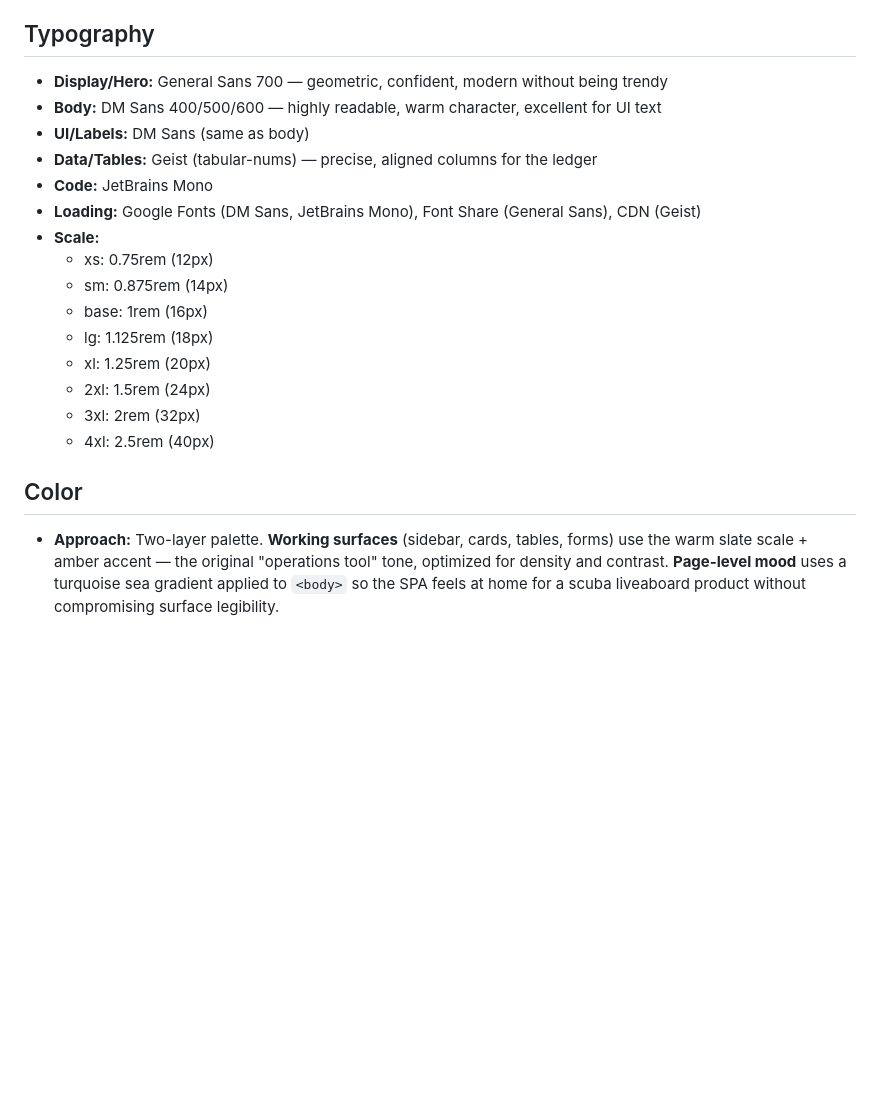
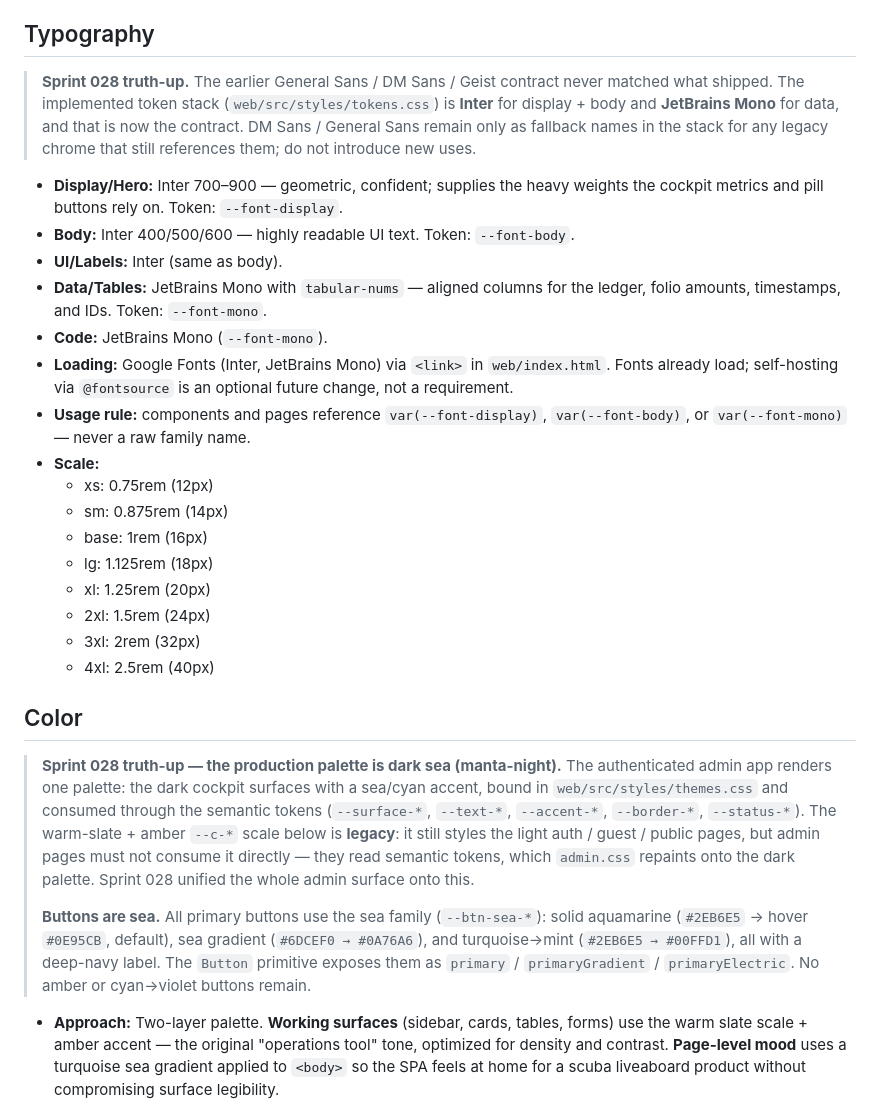
Before and after one commit to karimfan/liveaboard, a Markdown page: DESIGN.md, the part around one of its changes. Rendered like a GitHub page; blank space fills up the shorter version.

Commit message:
sprint-028: truth-up DESIGN.md typography + color; add Enforcement
Typography section now states the implemented Inter + JetBrains Mono
contract (the old General Sans / DM Sans / Geist text never matched what
ships). Color section documents dark-sea (manta-night) as the production
palette consumed via semantic tokens, the legacy --c-* scale as
light-auth/guest-only, and the sea button family. Add a decisions-log
row and an Enforcement section describing the Stylelint guardrail.

Co-Authored-By: Claude Opus 4.8 (1M context) <noreply@anthropic.com>

```diff
--- a/DESIGN.md
+++ b/DESIGN.md
@@ -47,12 +47,29 @@ switching, no layout switching, and no floating design dock.
 - **Reference sites:** Competitors (DiveHQ, DiversDesk, Bloowatch, Liveaboard Manager) all converge on saturated ocean-blue tourism aesthetics. This design uses a sea gradient at the page level so the product feels at home in the dive industry, but holds the line on slate working surfaces so the operator-facing tool still looks like Linear, not Booking.com.
 
 ## Typography
-- **Display/Hero:** General Sans 700 — geometric, confident, modern without being trendy
-- **Body:** DM Sans 400/500/600 — highly readable, warm character, excellent for UI text
-- **UI/Labels:** DM Sans (same as body)
-- **Data/Tables:** Geist (tabular-nums) — precise, aligned columns for the ledger
-- **Code:** JetBrains Mono
-- **Loading:** Google Fonts (DM Sans, JetBrains Mono), Font Share (General Sans), CDN (Geist)
+
+> **Sprint 028 truth-up.** The earlier General Sans / DM Sans / Geist
+> contract never matched what shipped. The implemented token stack
+> (`web/src/styles/tokens.css`) is **Inter** for display + body and
+> **JetBrains Mono** for data, and that is now the contract. DM Sans /
+> General Sans remain only as fallback names in the stack for any
+> legacy chrome that still references them; do not introduce new uses.
+
+- **Display/Hero:** Inter 700–900 — geometric, confident; supplies the
+  heavy weights the cockpit metrics and pill buttons rely on. Token:
+  `--font-display`.
+- **Body:** Inter 400/500/600 — highly readable UI text. Token:
+  `--font-body`.
+- **UI/Labels:** Inter (same as body).
+- **Data/Tables:** JetBrains Mono with `tabular-nums` — aligned columns
+  for the ledger, folio amounts, timestamps, and IDs. Token:
+  `--font-mono`.
+- **Code:** JetBrains Mono (`--font-mono`).
+- **Loading:** Google Fonts (Inter, JetBrains Mono) via `<link>` in
+  `web/index.html`. Fonts already load; self-hosting via `@fontsource`
+  is an optional future change, not a requirement.
+- **Usage rule:** components and pages reference `var(--font-display)`,
+  `var(--font-body)`, or `var(--font-mono)` — never a raw family name.
 - **Scale:**
   - xs: 0.75rem (12px)
   - sm: 0.875rem (14px)
@@ -64,6 +81,24 @@ switching, no layout switching, and no floating design dock.
   - 4xl: 2.5rem (40px)
 
 ## Color
+
+> **Sprint 028 truth-up — the production palette is dark sea (manta-night).**
+> The authenticated admin app renders one palette: the dark cockpit
+> surfaces with a sea/cyan accent, bound in `web/src/styles/themes.css`
+> and consumed through the semantic tokens (`--surface-*`, `--text-*`,
+> `--accent-*`, `--border-*`, `--status-*`). The warm-slate + amber
+> `--c-*` scale below is **legacy**: it still styles the light auth /
+> guest / public pages, but admin pages must not consume it directly —
+> they read semantic tokens, which `admin.css` repaints onto the dark
+> palette. Sprint 028 unified the whole admin surface onto this.
+>
+> **Buttons are sea.** All primary buttons use the sea family
+> (`--btn-sea-*`): solid aquamarine (`#2EB6E5` → hover `#0E95CB`,
+> default), sea gradient (`#6DCEF0 → #0A76A6`), and turquoise→mint
+> (`#2EB6E5 → #00FFD1`), all with a deep-navy label. The `Button`
+> primitive exposes them as `primary` / `primaryGradient` /
+> `primaryElectric`. No amber or cyan→violet buttons remain.
+
 - **Approach:** Two-layer palette. **Working surfaces** (sidebar, cards, tables, forms) use the warm slate scale + amber accent — the original "operations tool" tone, optimized for density and contrast. **Page-level mood** uses a turquoise sea gradient applied to `<body>` so the SPA feels at home for a scuba liveaboard product without compromising surface legibility.
 - **Primary:** #E5853B (Amber/Warm Orange) — warm, urgent, operational. Used for CTAs, active states, accent highlights.
 - **Primary hover:** #D0752F
```
Also changed, not shown: other parts of DESIGN.md (+21 -0 lines).
